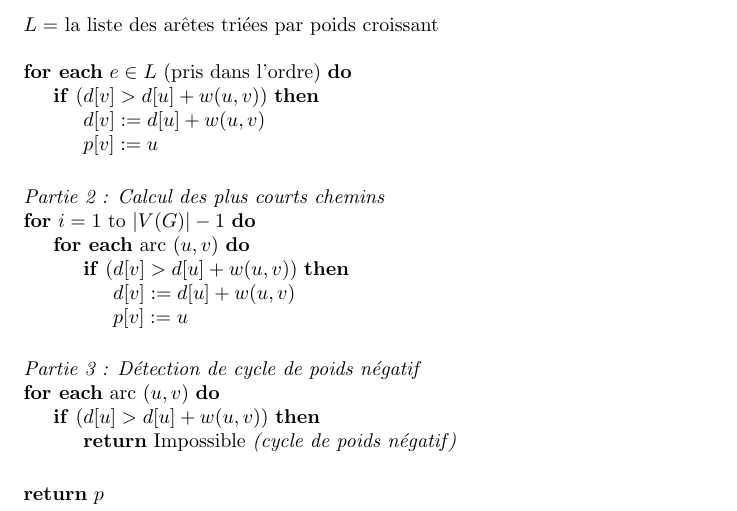
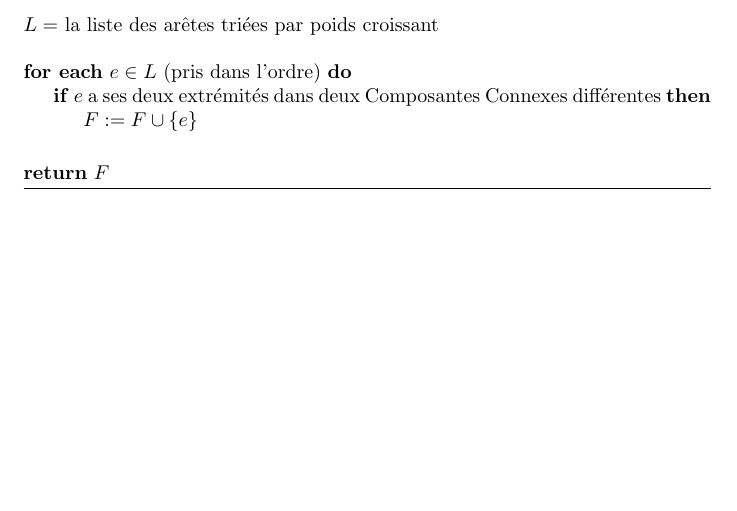
Before and after one commit to Ab2nour/latex, a LaTeX document (L3/Graphes/fiche.tex): part of page 1 of 2, cut so that both start at the same text, the shorter picture padded with empty space. Compiled offline with pdfLaTeX.

Commit message:
Update fiche.tex

```diff
--- a/L3/Graphes/fiche.tex
+++ b/L3/Graphes/fiche.tex
@@ -33,32 +33,12 @@
 \\ \State $L =$ la liste des arêtes triées par poids croissant
 
 \\\ForEach {$e \in L$ (pris dans l'ordre)}
-    \If {$(d[v] > d[u] + w(u ,v))$}
-        \State $d[v] := d[u] + w(u, v)$
-        \State $p[v] := u$
+    \If {$e$ a ses deux extrémités dans deux Composantes Connexes différentes}
+        \State $F := F \cup \{e\}$
     \EndIf
 \EndFor
 
-
-\\ \State \textit{Partie 2 : Calcul des plus courts chemins}
-\For {$i=1$ to $|V(G)|-1$}
-    \ForEach {arc $(u, v)$}
-        \If {$(d[v] > d[u] + w(u ,v))$}
-            \State $d[v] := d[u] + w(u, v)$
-            \State $p[v] := u$
-        \EndIf
-    \EndFor
-\EndFor
-
-
-\\ \State \textit{Partie 3 : Détection de cycle de poids négatif}
-\ForEach {arc $(u, v)$}
-    \If {$(d[u] > d[u] + w(u ,v))$}
-    \State \textbf{return} Impossible \textit{(cycle de poids négatif)}
-    \EndIf
-\EndFor
-
-\\ \State \textbf{return} $p$
+\\ \State \textbf{return} $F$
 \end{algorithmic}
 \end{algorithm}
 
```
